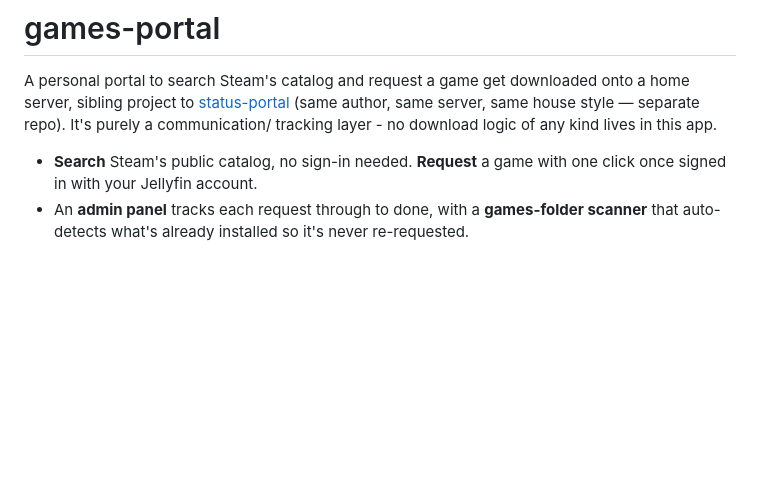
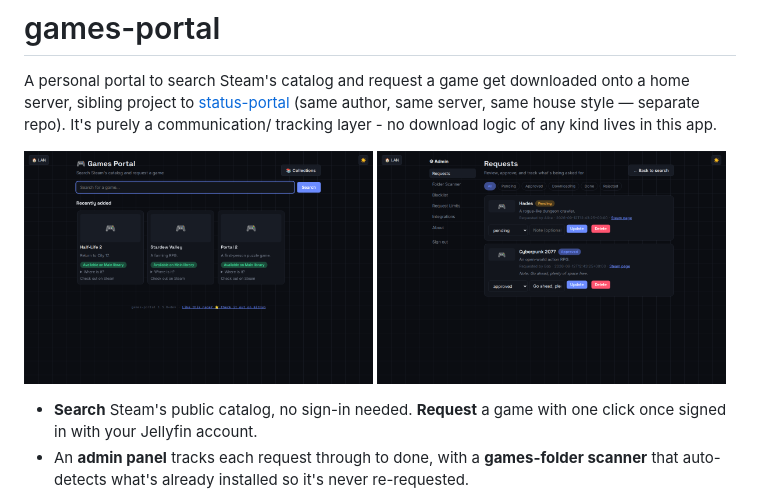
Before and after one commit to Adam4125-officiel/Games-Portal, a Markdown page: README.md, the part around the change. Drawn GitHub-style; pictures changed too: docs/screenshots/admin-requests.png (added), docs/screenshots/search.png (added); blank space fills up the shorter version.

Commit message:
Add search and admin requests screenshots to the README
Co-Authored-By: Claude Sonnet 5 <noreply@anthropic.com>

```diff
--- a/README.md
+++ b/README.md
@@ -5,6 +5,11 @@ a home server, sibling project to
 [status-portal](https://github.com/Adam4125-officiel/Status-Portal) (same author,
 same server, same house style — separate repo). It's purely a communication/
 tracking layer - no download logic of any kind lives in this app.
+
+<p>
+  <img src="docs/screenshots/search.png" alt="Search page with recently added games" width="49%">
+  <img src="docs/screenshots/admin-requests.png" alt="Admin requests page" width="49%">
+</p>
 
 - **Search** Steam's public catalog, no sign-in needed. **Request** a game with one
   click once signed in with your Jellyfin account.
```
